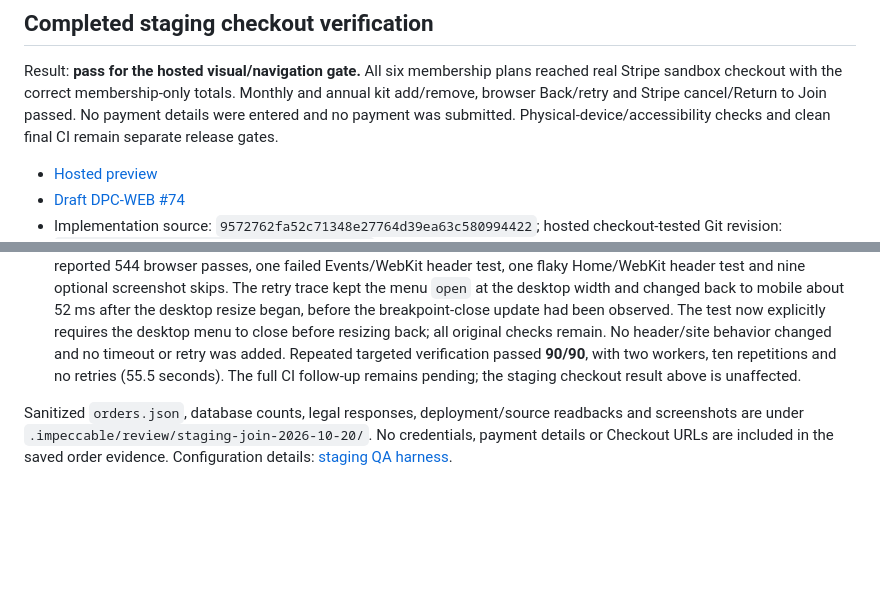
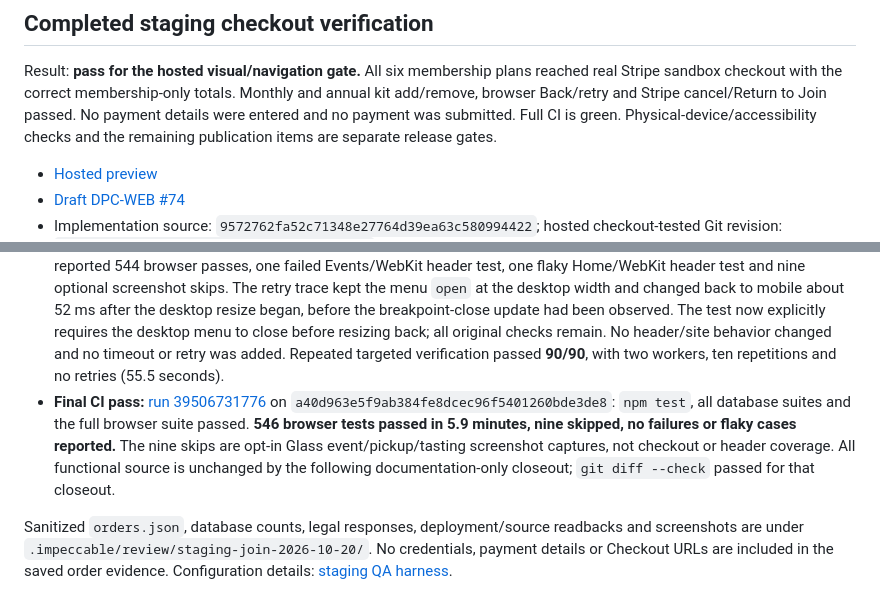
Before and after one commit to CrownLabs-LLC/DPC-WEB, a Markdown page: docs/hosted-join-verification-2026-10-20.md, 2 parts joined by grey strips. Drawn GitHub-style; blank space fills up the shorter version.

Commit message:
Close staging checkout verification with passing CI evidence

```diff
--- a/docs/hosted-join-verification-2026-10-20.md
+++ b/docs/hosted-join-verification-2026-10-20.md
@@ -6,8 +6,8 @@ Result: **pass for the hosted visual/navigation gate.** All six membership
 plans reached real Stripe sandbox checkout with the correct membership-only
 totals. Monthly and annual kit add/remove, browser Back/retry and Stripe
 cancel/Return to Join passed. No payment details were entered and no payment
-was submitted. Physical-device/accessibility checks and clean final CI remain
-separate release gates.
+was submitted. Full CI is green. Physical-device/accessibility checks and the remaining
+publication items are separate release gates.
 
 - [Hosted preview](https://dpc-web-git-codex-homepage-rebuild-brandis-projects-65a11cb6.vercel.app)
 - [Draft DPC-WEB #74](https://github.com/CrownLabs-LLC/DPC-WEB/pull/74)
@@ -94,8 +94,14 @@ Nick's separate member-support/venue-eligibility report.
   requires the desktop menu to close before resizing back; all original checks
   remain. No header/site behavior changed and no timeout or retry was added.
   Repeated targeted verification passed **90/90**, with two workers, ten
-  repetitions and no retries (55.5 seconds). The full CI follow-up remains
-  pending; the staging checkout result above is unaffected.
+  repetitions and no retries (55.5 seconds).
+- **Final CI pass:** [run 39506731776](https://github.com/CrownLabs-LLC/DPC-WEB/actions/runs/39506731776)
+  on `a40d963e5f9ab384fe8dcec96f5401260bde3de8`: `npm test`, all database
+  suites and the full browser suite passed. **546 browser tests passed in
+  5.9 minutes, nine skipped, no failures or flaky cases reported.** The nine
+  skips are opt-in Glass event/pickup/tasting screenshot captures, not checkout
+  or header coverage. All functional source is unchanged by the following
+  documentation-only closeout; `git diff --check` passed for that closeout.
 
 Sanitized `orders.json`, database counts, legal responses, deployment/source
 readbacks and screenshots are under
```
Also changed, not shown: docs/website-launch-checklist.md (+5 -4 lines).
